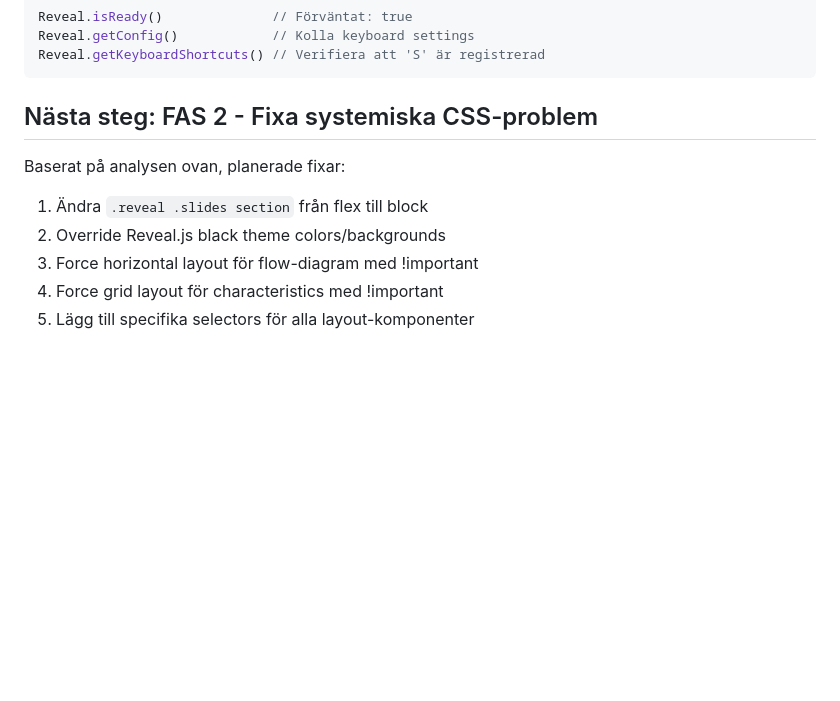
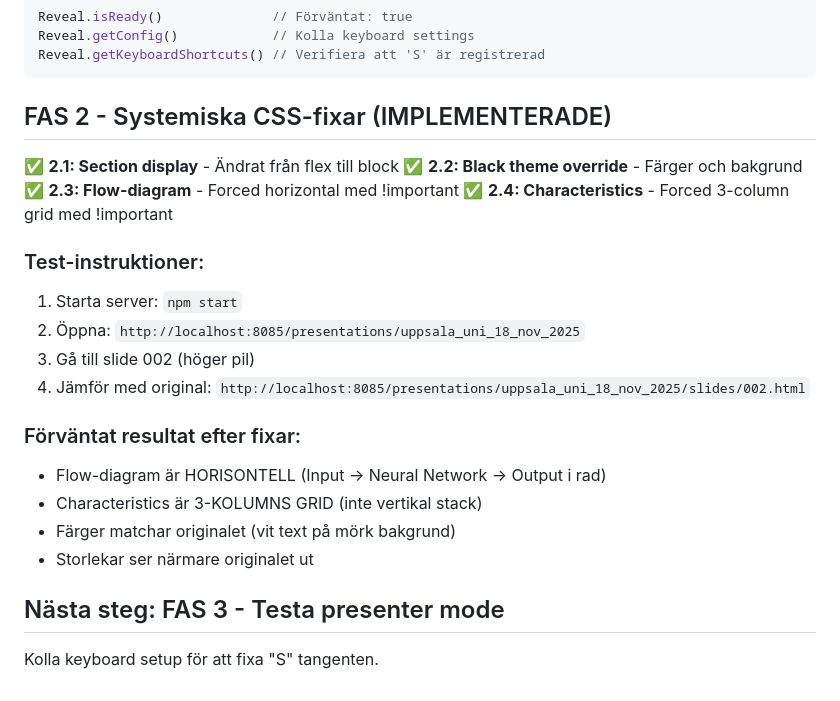
Before and after one commit to Ztein/slides, a Markdown page: docs/CSS-ANALYSIS.md, the part around the change. Drawn GitHub-style; blank space fills up the shorter version.

Commit message:
Update CSS analysis with implemented fixes
FAS 2 complete - all systematic CSS fixes implemented

````diff
--- a/docs/CSS-ANALYSIS.md
+++ b/docs/CSS-ANALYSIS.md
@@ -92,11 +92,25 @@ Reveal.getConfig()            // Kolla keyboard settings
 Reveal.getKeyboardShortcuts() // Verifiera att 'S' är registrerad
 ```
 
-## Nästa steg: FAS 2 - Fixa systemiska CSS-problem
+## FAS 2 - Systemiska CSS-fixar (IMPLEMENTERADE)
 
-Baserat på analysen ovan, planerade fixar:
-1. Ändra `.reveal .slides section` från flex till block
-2. Override Reveal.js black theme colors/backgrounds
-3. Force horizontal layout för flow-diagram med !important
-4. Force grid layout för characteristics med !important
-5. Lägg till specifika selectors för alla layout-komponenter
+✅ **2.1: Section display** - Ändrat från flex till block
+✅ **2.2: Black theme override** - Färger och bakgrund
+✅ **2.3: Flow-diagram** - Forced horizontal med !important
+✅ **2.4: Characteristics** - Forced 3-column grid med !important
+
+### Test-instruktioner:
+1. Starta server: `npm start`
+2. Öppna: `http://localhost:8085/presentations/uppsala_uni_18_nov_2025`
+3. Gå till slide 002 (höger pil)
+4. Jämför med original: `http://localhost:8085/presentations/uppsala_uni_18_nov_2025/slides/002.html`
+
+### Förväntat resultat efter fixar:
+- Flow-diagram är HORISONTELL (Input -> Neural Network -> Output i rad)
+- Characteristics är 3-KOLUMNS GRID (inte vertikal stack)
+- Färger matchar originalet (vit text på mörk bakgrund)
+- Storlekar ser närmare originalet ut
+
+## Nästa steg: FAS 3 - Testa presenter mode
+
+Kolla keyboard setup för att fixa "S" tangenten.
````
